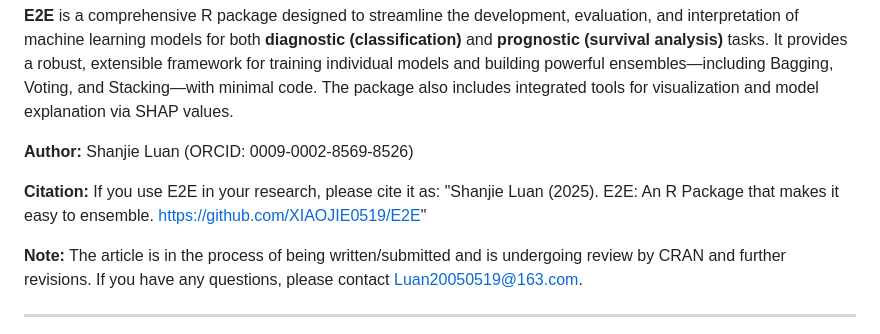
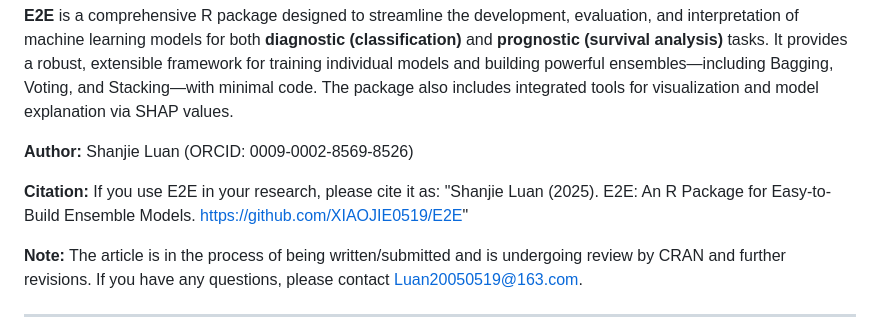
Before and after one commit to XIAOJIE0519/E2E, a Markdown page: README.md, the part around one of its changes. Drawn GitHub-style.

```diff
--- a/README.md
+++ b/README.md
@@ -8,7 +8,7 @@
 **Author:** Shanjie Luan (ORCID: 0009-0002-8569-8526)
 
 **Citation:** If you use E2E in your research, please cite it as:
-"Shanjie Luan (2025). E2E: An R Package that makes it easy to ensemble. [https://github.com/XIAOJIE0519/E2E](https://github.com/XIAOJIE0519/E2E)"
+"Shanjie Luan (2025). E2E: An R Package for Easy-to-Build Ensemble Models. [https://github.com/XIAOJIE0519/E2E](https://github.com/XIAOJIE0519/E2E)"
 
 **Note:** The article is in the process of being written/submitted and is undergoing review by CRAN and further revisions. If you have any questions, please contact [Luan20050519@163.com](mailto:Luan20050519@163.com).
 
```
Also changed, not shown: other parts of README.md (+1 -1 lines).
